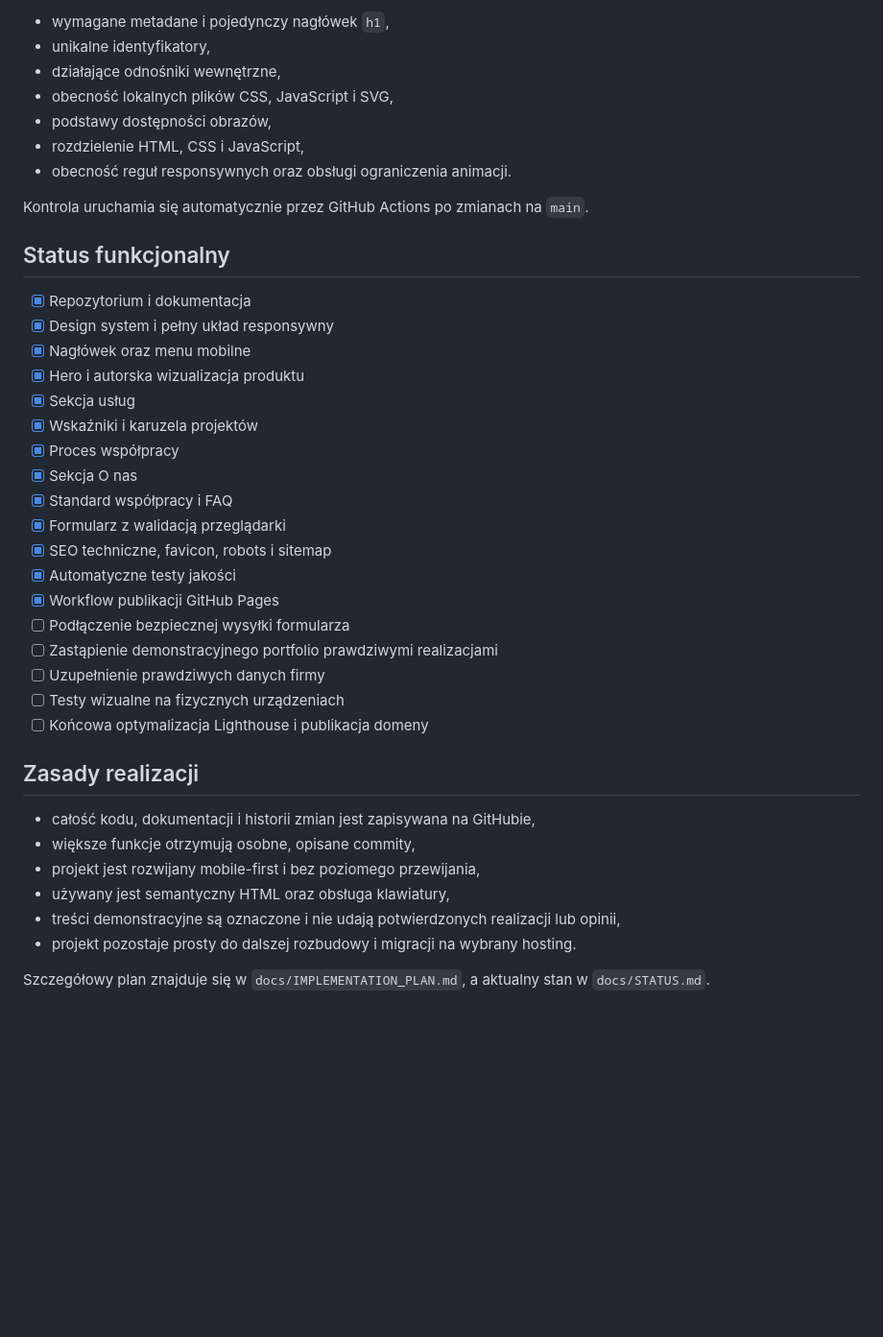
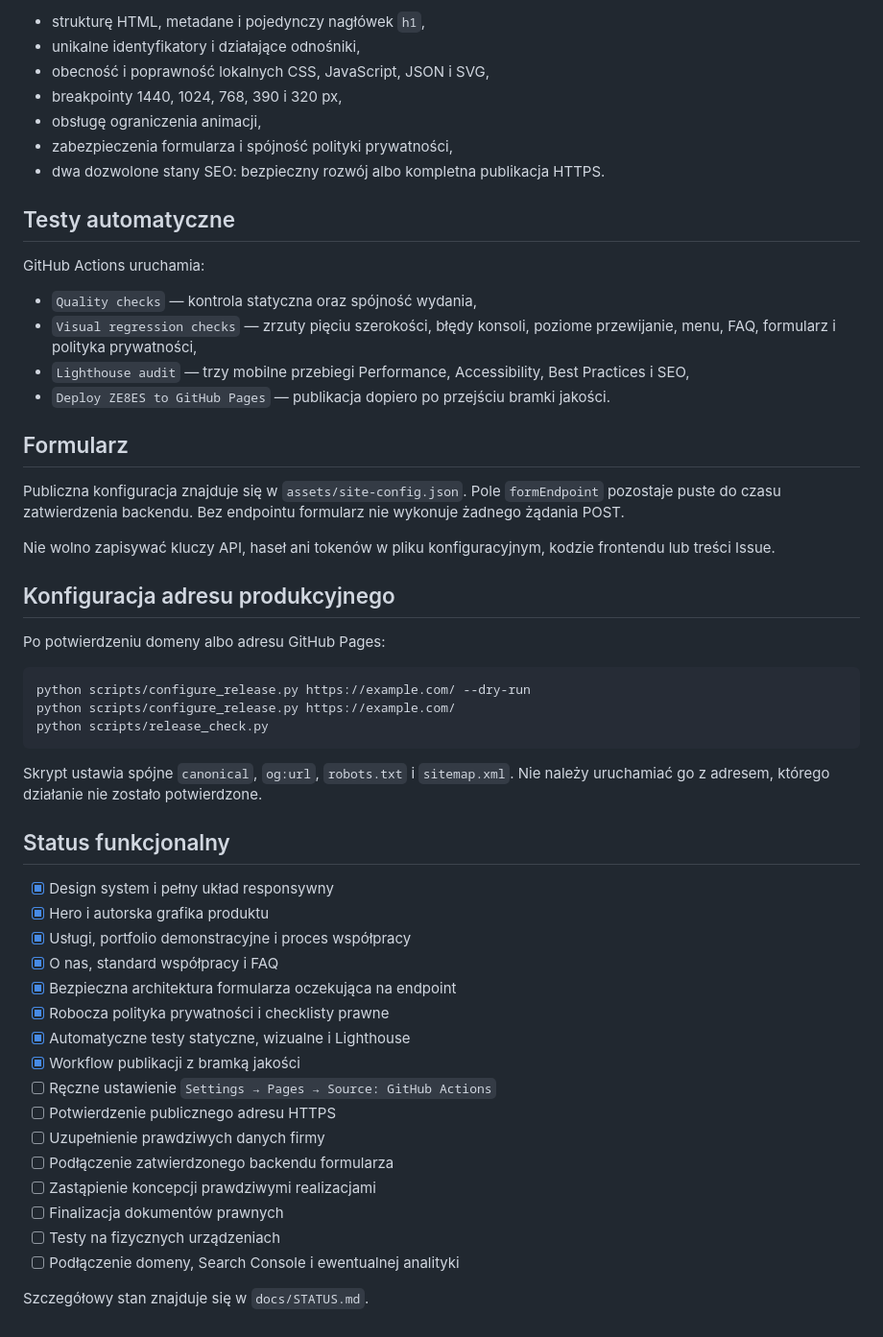
Before and after one commit to totalnybet-create/ZE8EZ, a Markdown page: README.md, the part around one of its changes. Shown at 96% size. Drawn GitHub-style; blank space fills up the shorter version.

Commit message:
docs: refresh repository guide after release hardening

````diff
--- a/README.md
+++ b/README.md
@@ -55,42 +89,56 @@ Skrypt sprawdza między innymi:
 
-- wymagane metadane i pojedynczy nagłówek `h1`,
-- unikalne identyfikatory,
-- działające odnośniki wewnętrzne,
-- obecność lokalnych plików CSS, JavaScript i SVG,
-- podstawy dostępności obrazów,
-- rozdzielenie HTML, CSS i JavaScript,
-- obecność reguł responsywnych oraz obsługi ograniczenia animacji.
+- strukturę HTML, metadane i pojedynczy nagłówek `h1`,
+- unikalne identyfikatory i działające odnośniki,
+- obecność i poprawność lokalnych CSS, JavaScript, JSON i SVG,
+- breakpointy 1440, 1024, 768, 390 i 320 px,
+- obsługę ograniczenia animacji,
+- zabezpieczenia formularza i spójność polityki prywatności,
+- dwa dozwolone stany SEO: bezpieczny rozwój albo kompletna publikacja HTTPS.
 
-Kontrola uruchamia się automatycznie przez GitHub Actions po zmianach na `main`.
+## Testy automatyczne
+
+GitHub Actions uruchamia:
+
+- `Quality checks` — kontrola statyczna oraz spójność wydania,
+- `Visual regression checks` — zrzuty pięciu szerokości, błędy konsoli, poziome przewijanie, menu, FAQ, formularz i polityka prywatności,
+- `Lighthouse audit` — trzy mobilne przebiegi Performance, Accessibility, Best Practices i SEO,
+- `Deploy ZE8ES to GitHub Pages` — publikacja dopiero po przejściu bramki jakości.
+
+## Formularz
+
+Publiczna konfiguracja znajduje się w `assets/site-config.json`. Pole `formEndpoint` pozostaje puste do czasu zatwierdzenia backendu. Bez endpointu formularz nie wykonuje żadnego żądania POST.
+
+Nie wolno zapisywać kluczy API, haseł ani tokenów w pliku konfiguracyjnym, kodzie frontendu lub treści Issue.
+
+## Konfiguracja adresu produkcyjnego
+
+Po potwierdzeniu domeny albo adresu GitHub Pages:
+
+```bash
+python scripts/configure_release.py https://example.com/ --dry-run
+python scripts/configure_release.py https://example.com/
+python scripts/release_check.py
+```
+
+Skrypt ustawia spójne `canonical`, `og:url`, `robots.txt` i `sitemap.xml`. Nie należy uruchamiać go z adresem, którego działanie nie zostało potwierdzone.
 
 ## Status funkcjonalny
 
-- [x] Repozytorium i dokumentacja
 - [x] Design system i pełny układ responsywny
-- [x] Nagłówek oraz menu mobilne
-- [x] Hero i autorska wizualizacja produktu
-- [x] Sekcja usług
-- [x] Wskaźniki i karuzela projektów
-- [x] Proces współpracy
-- [x] Sekcja O nas
-- [x] Standard współpracy i FAQ
-- [x] Formularz z walidacją przeglądarki
-- [x] SEO techniczne, favicon, robots i sitemap
-- [x] Automatyczne testy jakości
-- [x] Workflow publikacji GitHub Pages
-- [ ] Podłączenie bezpiecznej wysyłki formularza
-- [ ] Zastąpienie demonstracyjnego portfolio prawdziwymi realizacjami
+- [x] Hero i autorska grafika produktu
+- [x] Usługi, portfolio demonstracyjne i proces współpracy
+- [x] O nas, standard współpracy i FAQ
+- [x] Bezpieczna architektura formularza oczekująca na endpoint
+- [x] Robocza polityka prywatności i checklisty prawne
+- [x] Automatyczne testy statyczne, wizualne i Lighthouse
+- [x] Workflow publikacji z bramką jakości
+- [ ] Ręczne ustawienie `Settings → Pages → Source: GitHub Actions`
+- [ ] Potwierdzenie publicznego adresu HTTPS
 - [ ] Uzupełnienie prawdziwych danych firmy
-- [ ] Testy wizualne na fizycznych urządzeniach
-- [ ] Końcowa optymalizacja Lighthouse i publikacja domeny
+- [ ] Podłączenie zatwierdzonego backendu formularza
+- [ ] Zastąpienie koncepcji prawdziwymi realizacjami
+- [ ] Finalizacja dokumentów prawnych
+- [ ] Testy na fizycznych urządzeniach
+- [ ] Podłączenie domeny, Search Console i ewentualnej analityki
 
-## Zasady realizacji
-
-- całość kodu, dokumentacji i historii zmian jest zapisywana na GitHubie,
-- większe funkcje otrzymują osobne, opisane commity,
-- projekt jest rozwijany mobile-first i bez poziomego przewijania,
-- używany jest semantyczny HTML oraz obsługa klawiatury,
-- treści demonstracyjne są oznaczone i nie udają potwierdzonych realizacji lub opinii,
-- projekt pozostaje prosty do dalszej rozbudowy i migracji na wybrany hosting.
-
-Szczegółowy plan znajduje się w `docs/IMPLEMENTATION_PLAN.md`, a aktualny stan w `docs/STATUS.md`.
+Szczegółowy stan znajduje się w `docs/STATUS.md`.
````
Also changed, not shown: other parts of README.md (+46 -12 lines).
